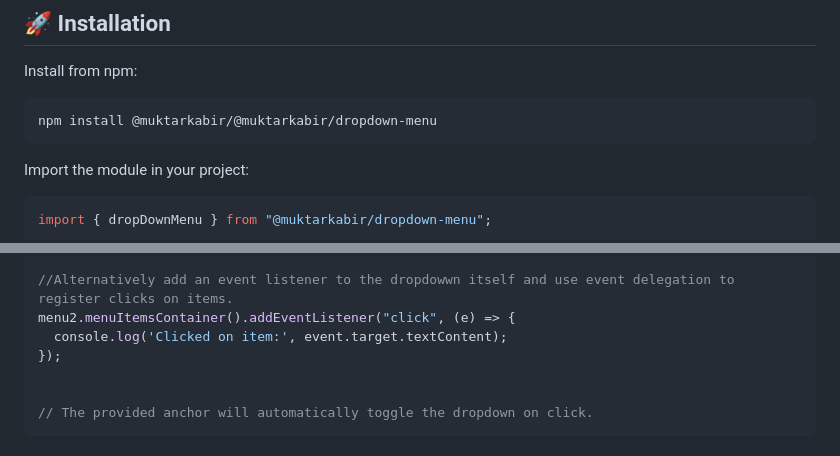
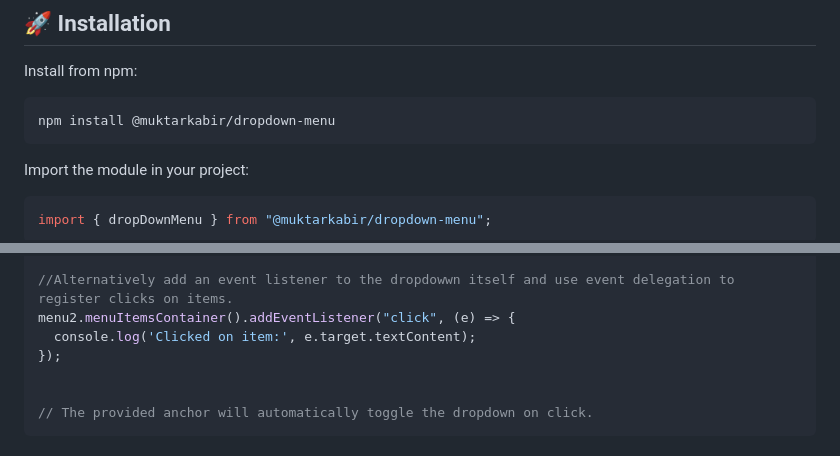
Before and after one commit to muktarkabir/dropdown-menu, a Markdown page: README.md, 2 parts joined by grey strips. Drawn GitHub-style.

Commit message:
Fix typos

````diff
--- a/README.md
+++ b/README.md
@@ -10,7 +10,7 @@ A lightweight, dependency-free JavaScript module to create and attach a customiz
 Install from npm:
 
 ```bash
-npm install @muktarkabir/@muktarkabir/dropdown-menu
+npm install @muktarkabir/dropdown-menu
 ```
 
 Import the module in your project:
@@ -135,7 +135,7 @@ const menu2 = dropDownMenu({
 
 //Alternatively add an event listener to the dropdowwn itself and use event delegation to register clicks on items.
 menu2.menuItemsContainer().addEventListener("click", (e) => {
-  console.log('Clicked on item:', event.target.textContent);
+  console.log('Clicked on item:', e.target.textContent);
 });
 
 
````
